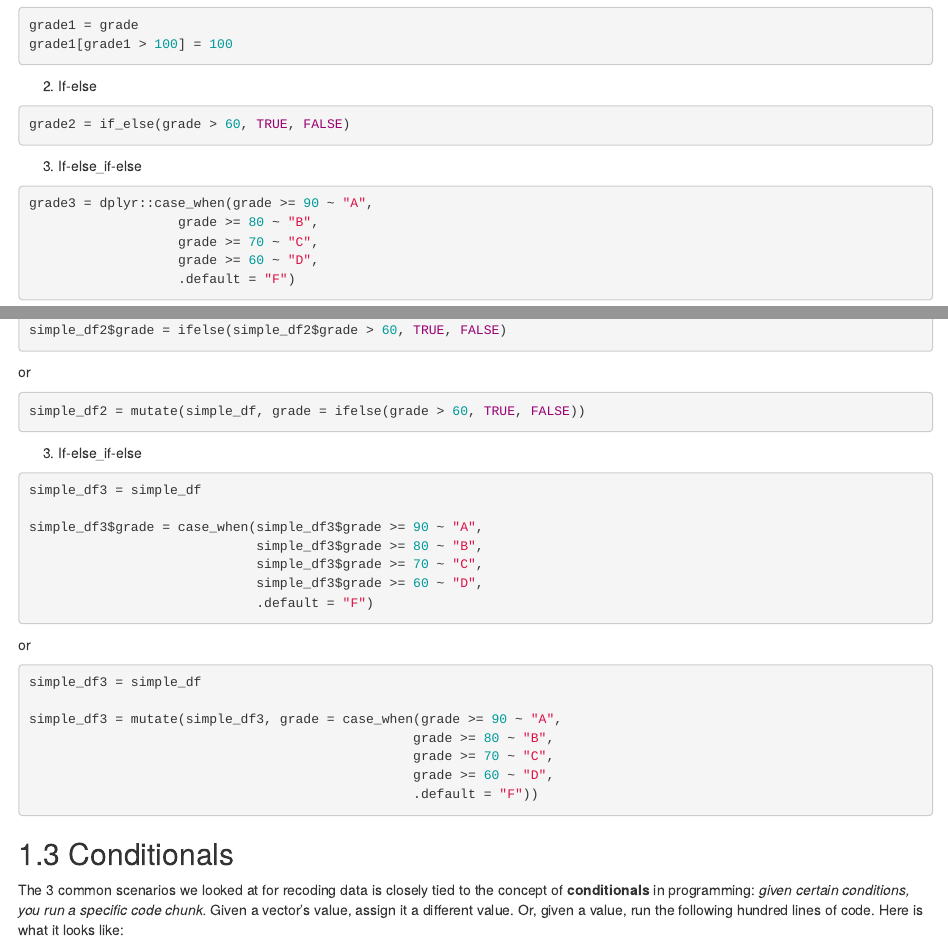
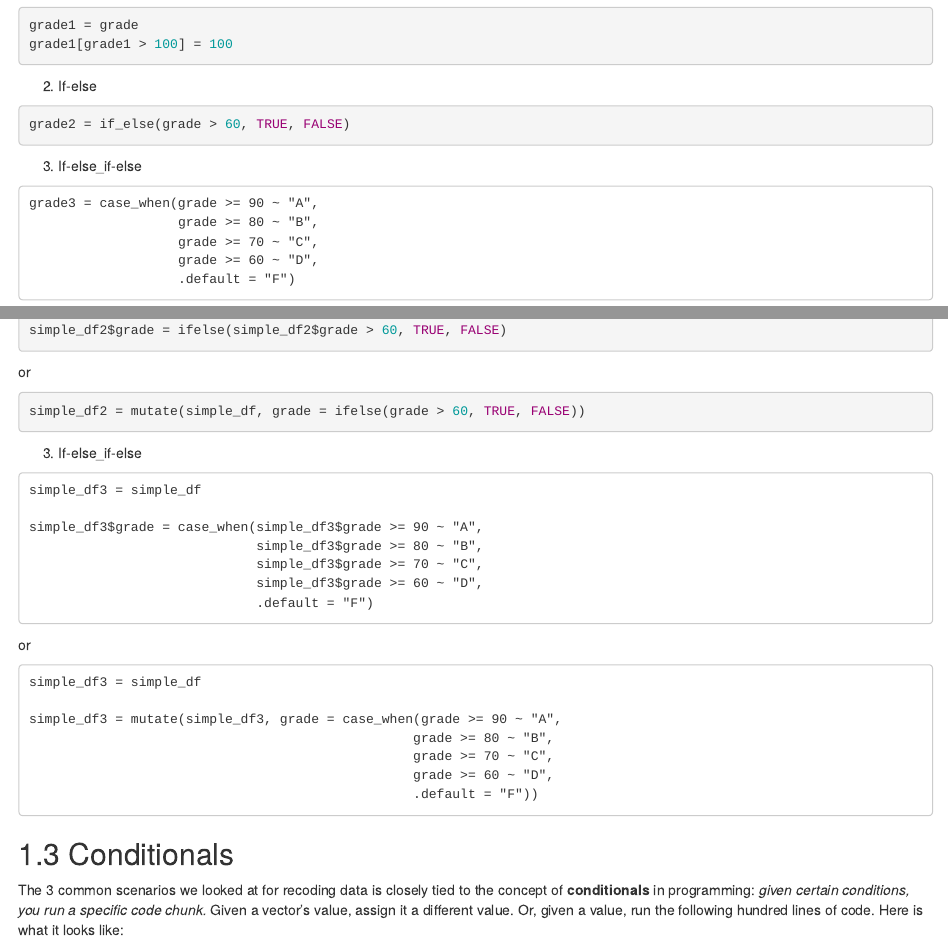
Before and after one commit to fhdsl/Intermediate_R, an R Markdown document (02-Data_cleaning_1.Rmd): the page in a window 1100 px wide, from 2560 px down, and a second part further down, joined at a grey line. Rendered offline with R 4.5, knitr and Pandoc, with nearby package versions; drawn as R Markdown's standard HTML page in place of the format the file asks for.

Commit message:
Update 02-Data_cleaning_1.Rmd

````diff
--- a/02-Data_cleaning_1.Rmd
+++ b/02-Data_cleaning_1.Rmd
@@ -152,8 +152,8 @@ grade2 = if_else(grade > 60, TRUE, FALSE)
 
 3.  If-else_if-else
 
-```{r}
-grade3 = dplyr::case_when(grade >= 90 ~ "A",
+```
+grade3 = case_when(grade >= 90 ~ "A",
                    grade >= 80 ~ "B",
                    grade >= 70 ~ "C",
                    grade >= 60 ~ "D",
@@ -191,7 +191,7 @@ simple_df2 = mutate(simple_df, grade = ifelse(grade > 60, TRUE, FALSE))
 
 3.  If-else_if-else
 
-```{r}
+```
 simple_df3 = simple_df
 
 simple_df3$grade = case_when(simple_df3$grade >= 90 ~ "A",
@@ -203,7 +203,7 @@ simple_df3$grade = case_when(simple_df3$grade >= 90 ~ "A",
 
 or
 
-```{r}
+```
 simple_df3 = simple_df
 
 simple_df3 = mutate(simple_df3, grade = case_when(grade >= 90 ~ "A",
````
